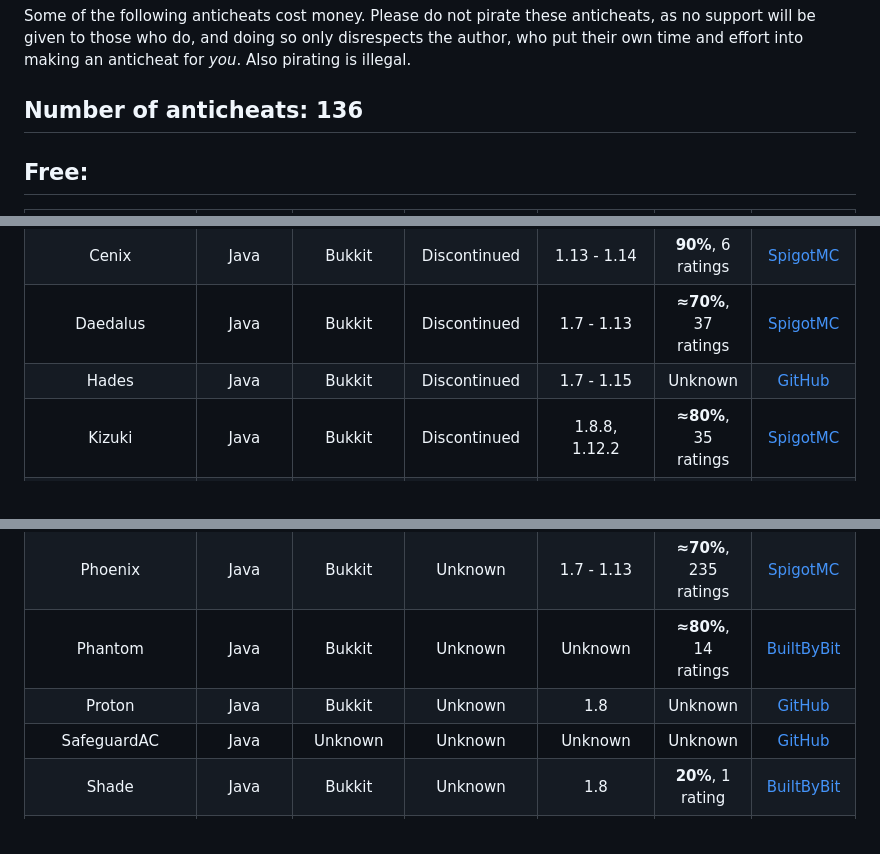
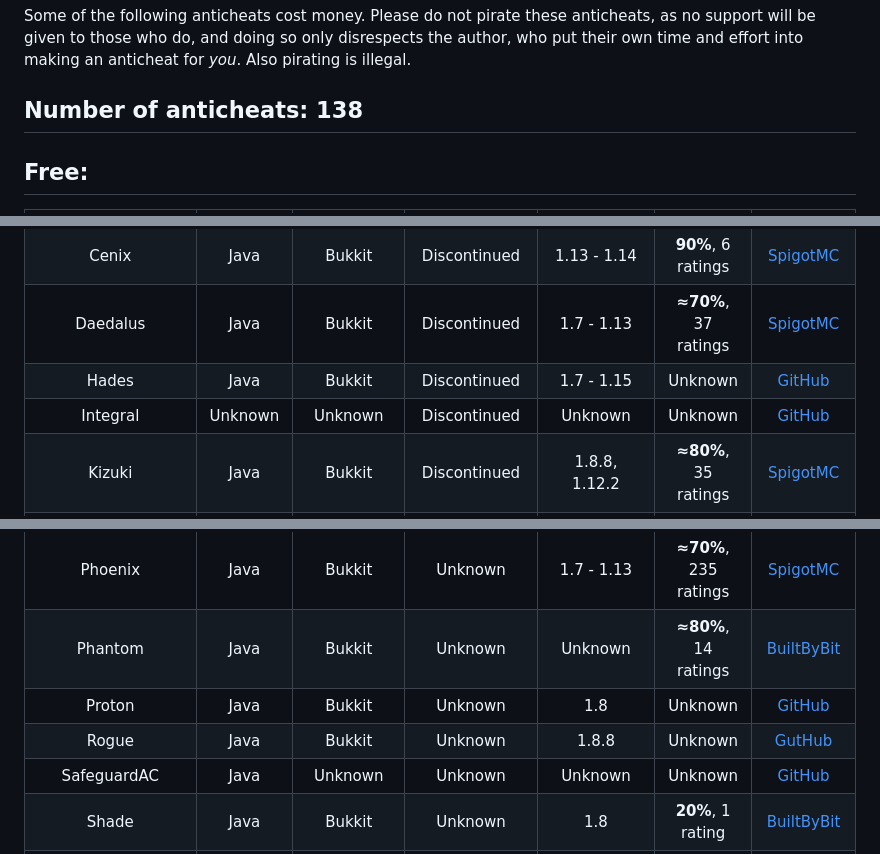
Before and after one commit to ManInMyVan/Minecraft-Anticheat-List, a Markdown page: README.md, 3 parts joined by grey strips. Rendered like a GitHub page.

Commit message:
Rogue & Integral

```diff
--- a/README.md
+++ b/README.md
@@ -5,7 +5,7 @@
 
 Some of the following anticheats cost money. Please do not pirate these anticheats, as no support will be given to those who do, and doing so only disrespects the author, who put their own time and effort into making an anticheat for *you*. Also pirating is illegal.
 
-## Number of anticheats: 136
+## Number of anticheats: 138
 
 ## Free:
 Anticheat              |Edition|Platform  |Status      |Supported Versions                                                                         |Rating               |Links
@@ -32,6 +32,7 @@ AutoEye                |Java   |Bukkit    |Discontinued|1.7 - 1.12
 Cenix                  |Java   |Bukkit    |Discontinued|1.13 - 1.14                                                                                |**90%**, 6 ratings   |[SpigotMC](https://spigotmc.org/resources/59292)
 Daedalus               |Java   |Bukkit    |Discontinued|1.7 - 1.13                                                                                 |**≈70%**, 37 ratings |[SpigotMC](https://spigotmc.org/resources/49215)
 Hades                  |Java   |Bukkit    |Discontinued|1.7 - 1.15                                                                                 |Unknown              |[GitHub](https://github.com/Tecnio/Hades)
+Integral               |Unknown|Unknown   |Discontinued|Unknown                                                                                    |Unknown              |[GitHub](https://github.com/Incognitolol/Integral)
 Kizuki                 |Java   |Bukkit    |Discontinued|1.8.8, 1.12.2                                                                              |**≈80%**, 35 ratings |[SpigotMC](https://spigotmc.org/resources/90468)
 LionGuard              |Java   |Bukkit    |Discontinued|1.7 - 1.8                                                                                  |**72%**, 5 ratings   |[SpigotMC](https://spigotmc.org/resources/67207)
 NoCheat                |Java   |Bukkit    |Discontinued|1.2.4                                                                                      |Unknown              |[Bukkit](https://dev.bukkit.org/projects/nocheat)
@@ -88,6 +89,7 @@ Pandora                |Java   |Bukkit    |Unknown     |1.8 - 1.16
 Phoenix                |Java   |Bukkit    |Unknown     |1.7 - 1.13                                                                                 |**≈70%**, 235 ratings|[SpigotMC](https://spigotmc.org/resources/6207)
 Phantom                |Java   |Bukkit    |Unknown     |Unknown                                                                                    |**≈80%**, 14 ratings |[BuiltByBit](https://builtbybit.com/resources/3001)
 Proton                 |Java   |Bukkit    |Unknown     |1.8                                                                                        |Unknown              |[GitHub](https://github.com/GoDead/proton-anticheat)
+Rogue                  |Java   |Bukkit    |Unknown     |1.8.8                                                                                      |Unknown              |[GutHub](https://github.com/george/rogue-anticheat)
 SafeguardAC            |Java   |Unknown   |Unknown     |Unknown                                                                                    |Unknown              |[GitHub](https://github.com/terminalsin/SafeguardAC)
 Shade                  |Java   |Bukkit    |Unknown     |1.8                                                                                        |**20%**, 1 rating    |[BuiltByBit](https://builtbybit.com/resources/22596)
 Storm                  |Java   |Bukkit    |Unknown     |Unknown                                                                                    |**20%**, 2 ratings   |[BuiltByBit](https://builtbybit.com/resources/16353)
```
